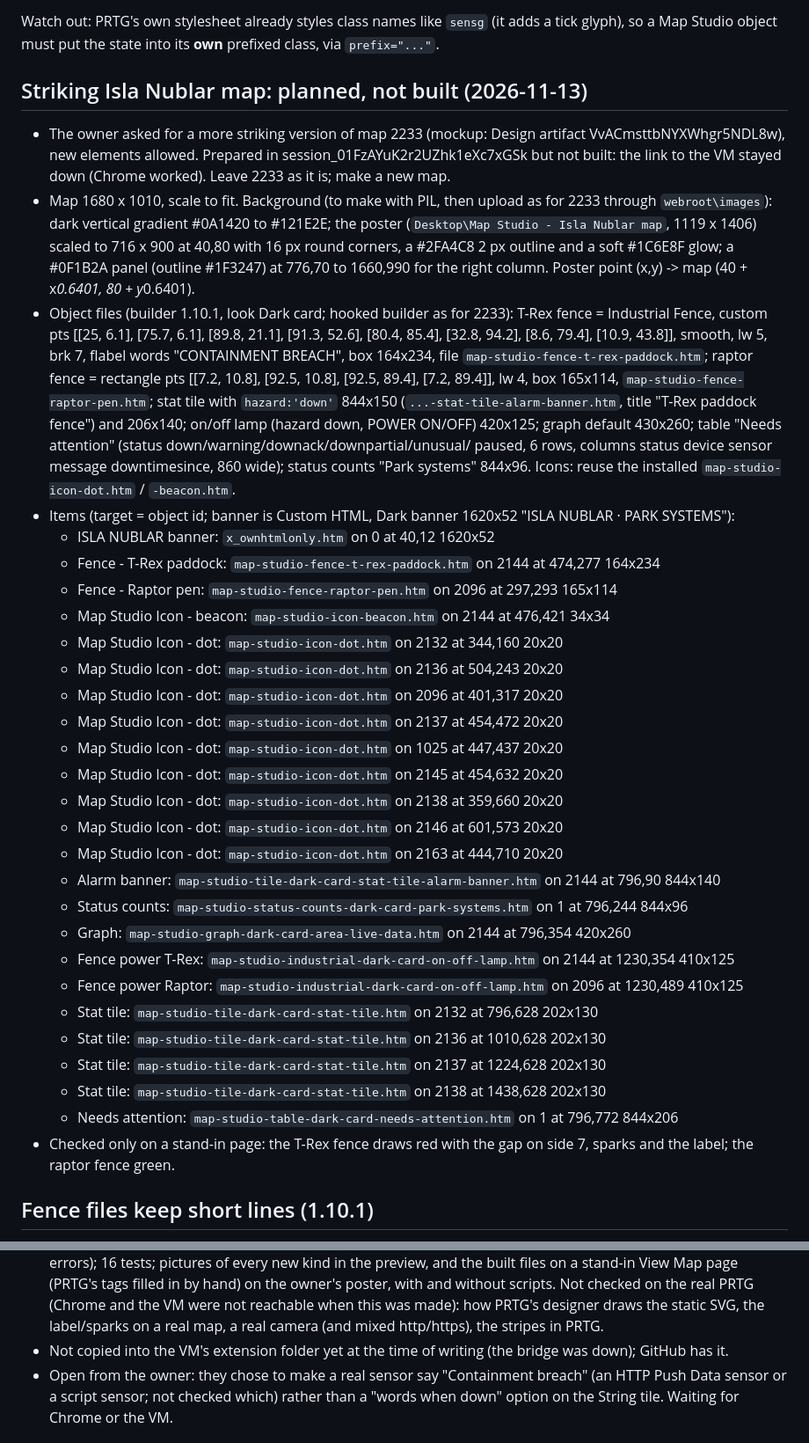
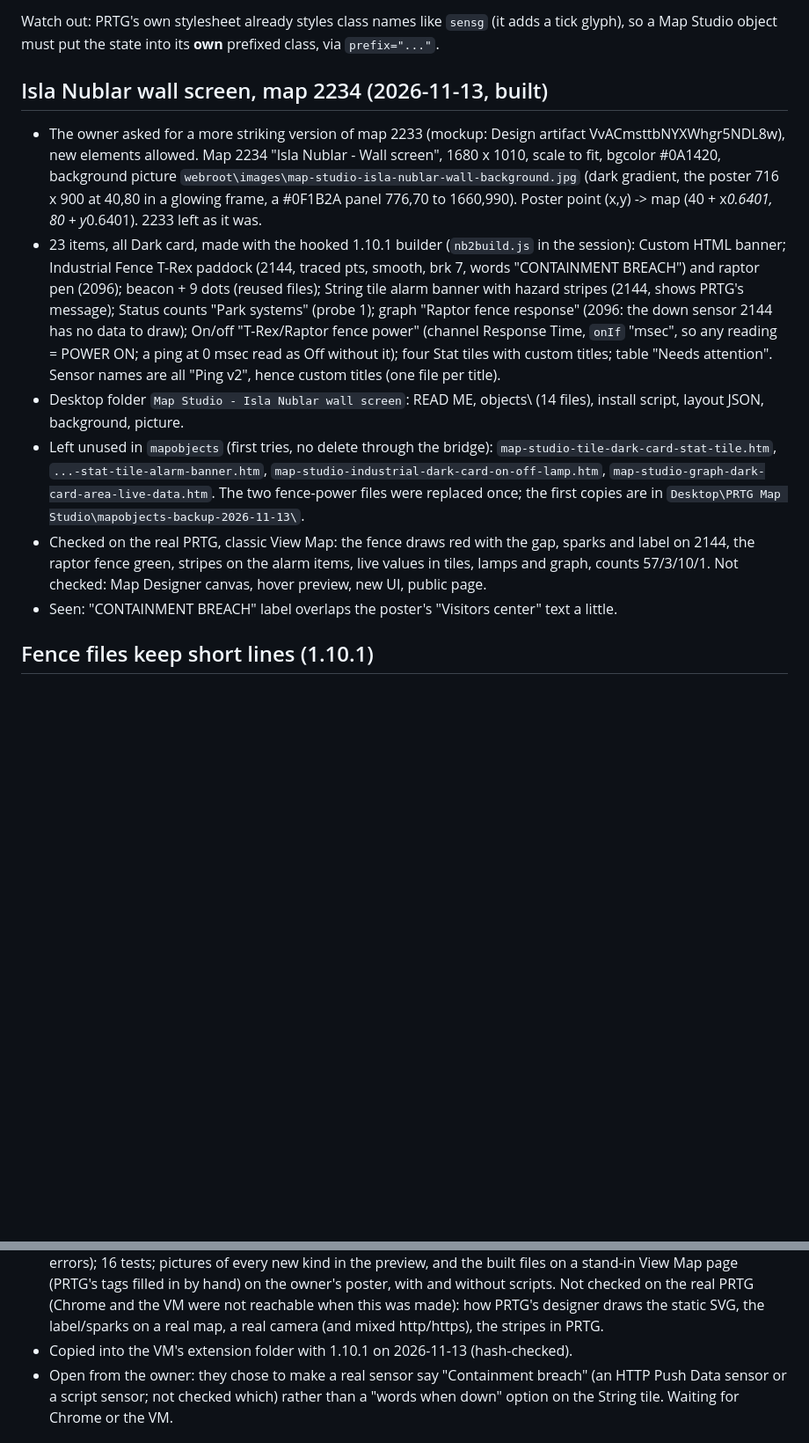
Before and after one commit to keeper1306/prtg-map-studio, a Markdown page: CLAUDE.md, 2 parts joined by grey strips. Shown at 88% size. GitHub-like rendering; blank space fills up the shorter version.

Commit message:
Notes: Isla Nublar wall screen map 2234 built; 1.10.1 deployed
Co-Authored-By: Claude Opus 5.5 <noreply@anthropic.com>
Claude-Session: https://claude.ai/code/session_01FzAYuK2r2UZhk1eXc7xGSk

```diff
--- a/CLAUDE.md
+++ b/CLAUDE.md
@@ -216,46 +216,25 @@ still aborts the whole item on a type it does not list.
 Watch out: PRTG's own stylesheet already styles class names like `sensg` (it adds a tick glyph), so
 a Map Studio object must put the state into its **own** prefixed class, via `prefix="..."`.
 
-## Striking Isla Nublar map: planned, not built (2026-11-13)
+## Isla Nublar wall screen, map 2234 (2026-11-13, built)
 
 - The owner asked for a more striking version of map 2233 (mockup: Design artifact VvACmsttbNYXWhgr5NDL8w), new elements allowed.
-  Prepared in session_01FzAYuK2r2UZhk1eXc7xGSk but not built: the link to the VM stayed down (Chrome worked). Leave 2233 as it is; make a new map.
-- Map 1680 x 1010, scale to fit. Background (to make with PIL, then upload as for 2233 through `webroot\images`): dark vertical gradient
-  #0A1420 to #121E2E; the poster (`Desktop\Map Studio - Isla Nublar map`, 1119 x 1406) scaled to 716 x 900 at 40,80 with 16 px round
-  corners, a #2FA4C8 2 px outline and a soft #1C6E8F glow; a #0F1B2A panel (outline #1F3247) at 776,70 to 1660,990 for the right column.
-  Poster point (x,y) -> map (40 + x*0.6401, 80 + y*0.6401).
-- Object files (builder 1.10.1, look Dark card; hooked builder as for 2233): T-Rex fence = Industrial Fence, custom pts
-  [[25, 6.1], [75.7, 6.1], [89.8, 21.1], [91.3, 52.6], [80.4, 85.4], [32.8, 94.2], [8.6, 79.4], [10.9, 43.8]], smooth, lw 5, brk 7, flabel words "CONTAINMENT BREACH", box 164x234,
-  file `map-studio-fence-t-rex-paddock.htm`; raptor fence = rectangle pts [[7.2, 10.8], [92.5, 10.8], [92.5, 89.4], [7.2, 89.4]], lw 4, box 165x114, `map-studio-fence-raptor-pen.htm`;
-  stat tile with `hazard:'down'` 844x150 (`...-stat-tile-alarm-banner.htm`, title "T-Rex paddock fence") and 206x140; on/off lamp
-  (hazard down, POWER ON/OFF) 420x125; graph default 430x260; table "Needs attention" (status down/warning/downack/downpartial/unusual/
-  paused, 6 rows, columns status device sensor message downtimesince, 860 wide); status counts "Park systems" 844x96. Icons: reuse the
-  installed `map-studio-icon-dot.htm` / `-beacon.htm`.
-- Items (target = object id; banner is Custom HTML, Dark banner 1620x52 "ISLA NUBLAR · PARK SYSTEMS"):
-  - ISLA NUBLAR banner: `x_ownhtmlonly.htm` on 0 at 40,12 1620x52
-  - Fence - T-Rex paddock: `map-studio-fence-t-rex-paddock.htm` on 2144 at 474,277 164x234
-  - Fence - Raptor pen: `map-studio-fence-raptor-pen.htm` on 2096 at 297,293 165x114
-  - Map Studio Icon - beacon: `map-studio-icon-beacon.htm` on 2144 at 476,421 34x34
-  - Map Studio Icon - dot: `map-studio-icon-dot.htm` on 2132 at 344,160 20x20
-  - Map Studio Icon - dot: `map-studio-icon-dot.htm` on 2136 at 504,243 20x20
-  - Map Studio Icon - dot: `map-studio-icon-dot.htm` on 2096 at 401,317 20x20
-  - Map Studio Icon - dot: `map-studio-icon-dot.htm` on 2137 at 454,472 20x20
-  - Map Studio Icon - dot: `map-studio-icon-dot.htm` on 1025 at 447,437 20x20
-  - Map Studio Icon - dot: `map-studio-icon-dot.htm` on 2145 at 454,632 20x20
-  - Map Studio Icon - dot: `map-studio-icon-dot.htm` on 2138 at 359,660 20x20
-  - Map Studio Icon - dot: `map-studio-icon-dot.htm` on 2146 at 601,573 20x20
-  - Map Studio Icon - dot: `map-studio-icon-dot.htm` on 2163 at 444,710 20x20
-  - Alarm banner: `map-studio-tile-dark-card-stat-tile-alarm-banner.htm` on 2144 at 796,90 844x140
-  - Status counts: `map-studio-status-counts-dark-card-park-systems.htm` on 1 at 796,244 844x96
-  - Graph: `map-studio-graph-dark-card-area-live-data.htm` on 2144 at 796,354 420x260
-  - Fence power T-Rex: `map-studio-industrial-dark-card-on-off-lamp.htm` on 2144 at 1230,354 410x125
-  - Fence power Raptor: `map-studio-industrial-dark-card-on-off-lamp.htm` on 2096 at 1230,489 410x125
-  - Stat tile: `map-studio-tile-dark-card-stat-tile.htm` on 2132 at 796,628 202x130
-  - Stat tile: `map-studio-tile-dark-card-stat-tile.htm` on 2136 at 1010,628 202x130
-  - Stat tile: `map-studio-tile-dark-card-stat-tile.htm` on 2137 at 1224,628 202x130
-  - Stat tile: `map-studio-tile-dark-card-stat-tile.htm` on 2138 at 1438,628 202x130
-  - Needs attention: `map-studio-table-dark-card-needs-attention.htm` on 1 at 796,772 844x206
-- Checked only on a stand-in page: the T-Rex fence draws red with the gap on side 7, sparks and the label; the raptor fence green.
+  Map 2234 "Isla Nublar - Wall screen", 1680 x 1010, scale to fit, bgcolor #0A1420, background picture
+  `webroot\images\map-studio-isla-nublar-wall-background.jpg` (dark gradient, the poster 716 x 900 at 40,80 in a glowing frame, a
+  #0F1B2A panel 776,70 to 1660,990). Poster point (x,y) -> map (40 + x*0.6401, 80 + y*0.6401). 2233 left as it was.
+- 23 items, all Dark card, made with the hooked 1.10.1 builder (`nb2build.js` in the session): Custom HTML banner; Industrial Fence
+  T-Rex paddock (2144, traced pts, smooth, brk 7, words "CONTAINMENT BREACH") and raptor pen (2096); beacon + 9 dots (reused files);
+  String tile alarm banner with hazard stripes (2144, shows PRTG's message); Status counts "Park systems" (probe 1); graph "Raptor fence
+  response" (2096: the down sensor 2144 has no data to draw); On/off "T-Rex/Raptor fence power" (channel Response Time, `onIf` "msec",
+  so any reading = POWER ON; a ping at 0 msec read as Off without it); four Stat tiles with custom titles; table "Needs attention".
+  Sensor names are all "Ping v2", hence custom titles (one file per title).
+- Desktop folder `Map Studio - Isla Nublar wall screen`: READ ME, objects\ (14 files), install script, layout JSON, background, picture.
+- Left unused in `mapobjects` (first tries, no delete through the bridge): `map-studio-tile-dark-card-stat-tile.htm`,
+  `...-stat-tile-alarm-banner.htm`, `map-studio-industrial-dark-card-on-off-lamp.htm`, `map-studio-graph-dark-card-area-live-data.htm`.
+  The two fence-power files were replaced once; the first copies are in `Desktop\PRTG Map Studio\mapobjects-backup-2026-11-13\`.
+- Checked on the real PRTG, classic View Map: the fence draws red with the gap, sparks and label on 2144, the raptor fence green, stripes
+  on the alarm items, live values in tiles, lamps and graph, counts 57/3/10/1. Not checked: Map Designer canvas, hover preview, new UI, public page.
+- Seen: "CONTAINMENT BREACH" label overlaps the poster's "Visitors center" text a little.
 
 ## Fence files keep short lines (1.10.1)
 
@@ -308,7 +287,7 @@ a Map Studio object must put the state into its **own** prefixed class, via `pre
   preview, and the built files on a stand-in View Map page (PRTG's tags filled in by hand) on the owner's poster, with and
   without scripts. Not checked on the real PRTG (Chrome and the VM were not reachable when this was made): how PRTG's
   designer draws the static SVG, the label/sparks on a real map, a real camera (and mixed http/https), the stripes in PRTG.
-- Not copied into the VM's extension folder yet at the time of writing (the bridge was down); GitHub has it.
+- Copied into the VM's extension folder with 1.10.1 on 2026-11-13 (hash-checked).
 - Open from the owner: they chose to make a real sensor say "Containment breach" (an HTTP Push Data sensor or a script
   sensor; not checked which) rather than a "words when down" option on the String tile. Waiting for Chrome or the VM.
 
```
Also changed, not shown: other parts of CLAUDE.md (+1 -1 lines).
